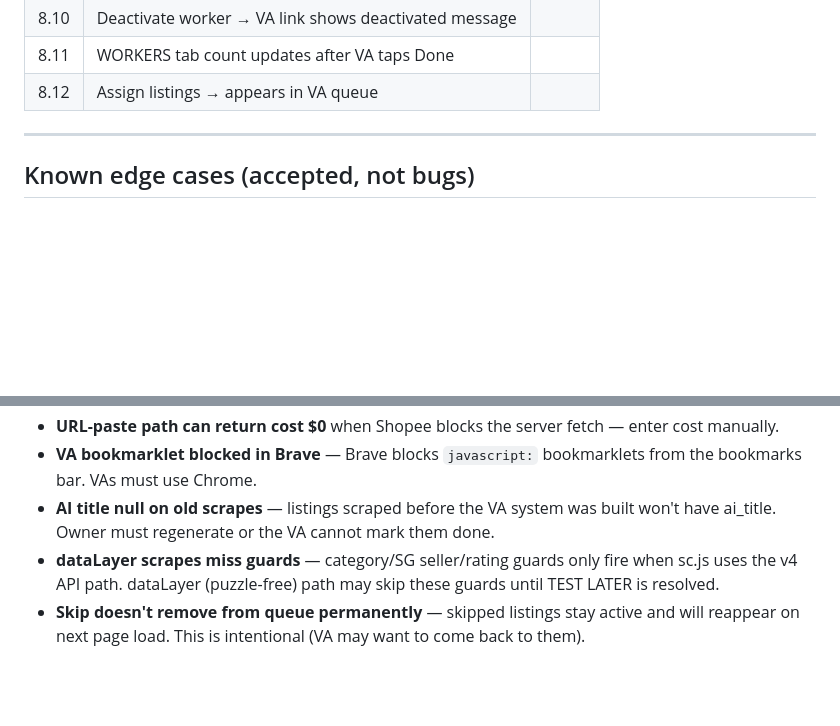
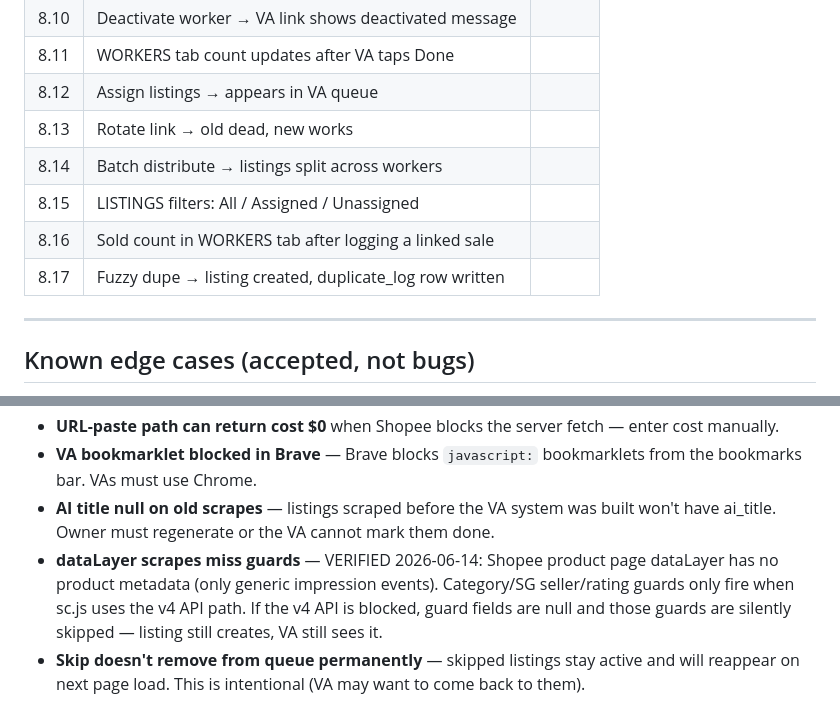
Before and after one commit to GreekeFire/Workers, a Markdown page: TEST-PLAN.md, 2 parts joined by grey strips. Drawn GitHub-style; blank space fills up the shorter version.

```diff
--- a/TEST-PLAN.md
+++ b/TEST-PLAN.md
@@ -314,6 +346,11 @@ Open a fresh product in Safari, run the userscript → ✅ green toast.
 | 8.10| Deactivate worker → VA link shows deactivated message               |       |
 | 8.11| WORKERS tab count updates after VA taps Done                        |       |
 | 8.12| Assign listings → appears in VA queue                               |       |
+| 8.13| Rotate link → old dead, new works                                   |       |
+| 8.14| Batch distribute → listings split across workers                    |       |
+| 8.15| LISTINGS filters: All / Assigned / Unassigned                       |       |
+| 8.16| Sold count in WORKERS tab after logging a linked sale               |       |
+| 8.17| Fuzzy dupe → listing created, duplicate_log row written             |       |
 
 ---
 
@@ -326,5 +363,5 @@ Open a fresh product in Safari, run the userscript → ✅ green toast.
 - **URL-paste path can return cost $0** when Shopee blocks the server fetch — enter cost manually.
 - **VA bookmarklet blocked in Brave** — Brave blocks `javascript:` bookmarklets from the bookmarks bar. VAs must use Chrome.
 - **AI title null on old scrapes** — listings scraped before the VA system was built won't have ai_title. Owner must regenerate or the VA cannot mark them done.
-- **dataLayer scrapes miss guards** — category/SG seller/rating guards only fire when sc.js uses the v4 API path. dataLayer (puzzle-free) path may skip these guards until TEST LATER is resolved.
+- **dataLayer scrapes miss guards** — VERIFIED 2026-06-14: Shopee product page dataLayer has no product metadata (only generic impression events). Category/SG seller/rating guards only fire when sc.js uses the v4 API path. If the v4 API is blocked, guard fields are null and those guards are silently skipped — listing still creates, VA still sees it.
 - **Skip doesn't remove from queue permanently** — skipped listings stay active and will reappear on next page load. This is intentional (VA may want to come back to them).
```
Also changed, not shown: other parts of TEST-PLAN.md (+36 -4 lines).
